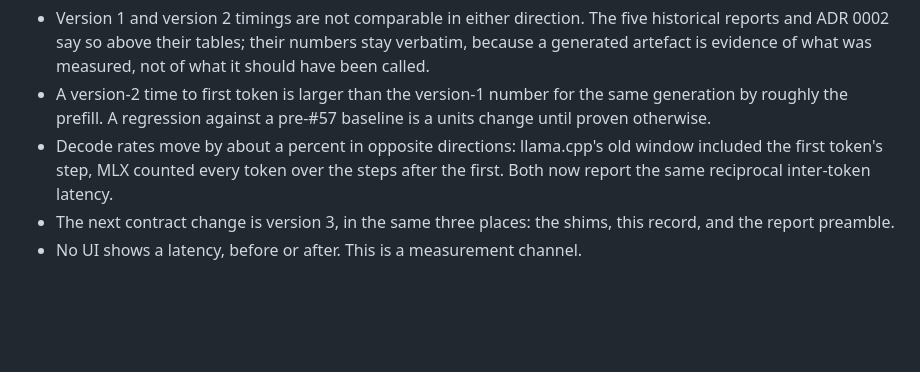
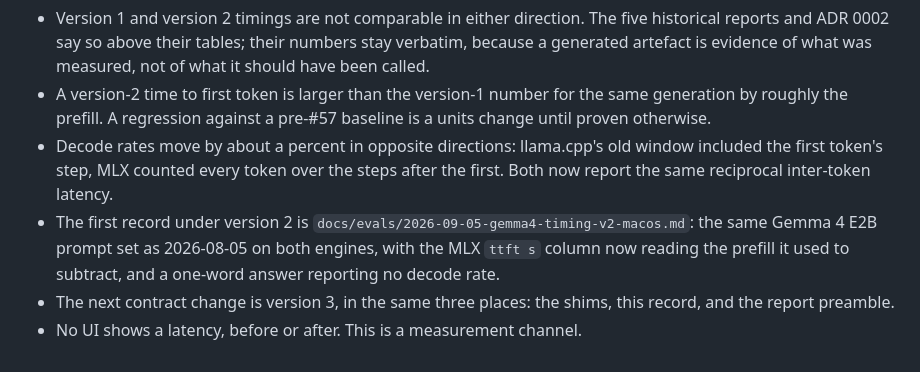
Before and after one commit to golem-app/golem, a Markdown page: docs/decisions/0020-generation-timing-semantics.md, the part around the change. Rendered like a GitHub page; blank space fills up the shorter version.

Commit message:
docs: first evaluation report under timing semantics v2

```diff
--- a/docs/decisions/0020-generation-timing-semantics.md
+++ b/docs/decisions/0020-generation-timing-semantics.md
@@ -64,6 +64,11 @@ post-prefill delay and a time to first token at once.
   window included the first token's step, MLX counted every token over the
   steps after the first. Both now report the same reciprocal inter-token
   latency.
+- The first record under version 2 is
+  `docs/evals/2026-09-05-gemma4-timing-v2-macos.md`: the same Gemma 4 E2B
+  prompt set as 2026-08-05 on both engines, with the MLX `ttft s` column now
+  reading the prefill it used to subtract, and a one-word answer reporting no
+  decode rate.
 - The next contract change is version 3, in the same three places: the shims,
   this record, and the report preamble.
 - No UI shows a latency, before or after. This is a measurement channel.
```
Also changed, not shown: docs/evals/2026-09-05-gemma4-timing-v2-macos.md (added, +211 -0 lines).
